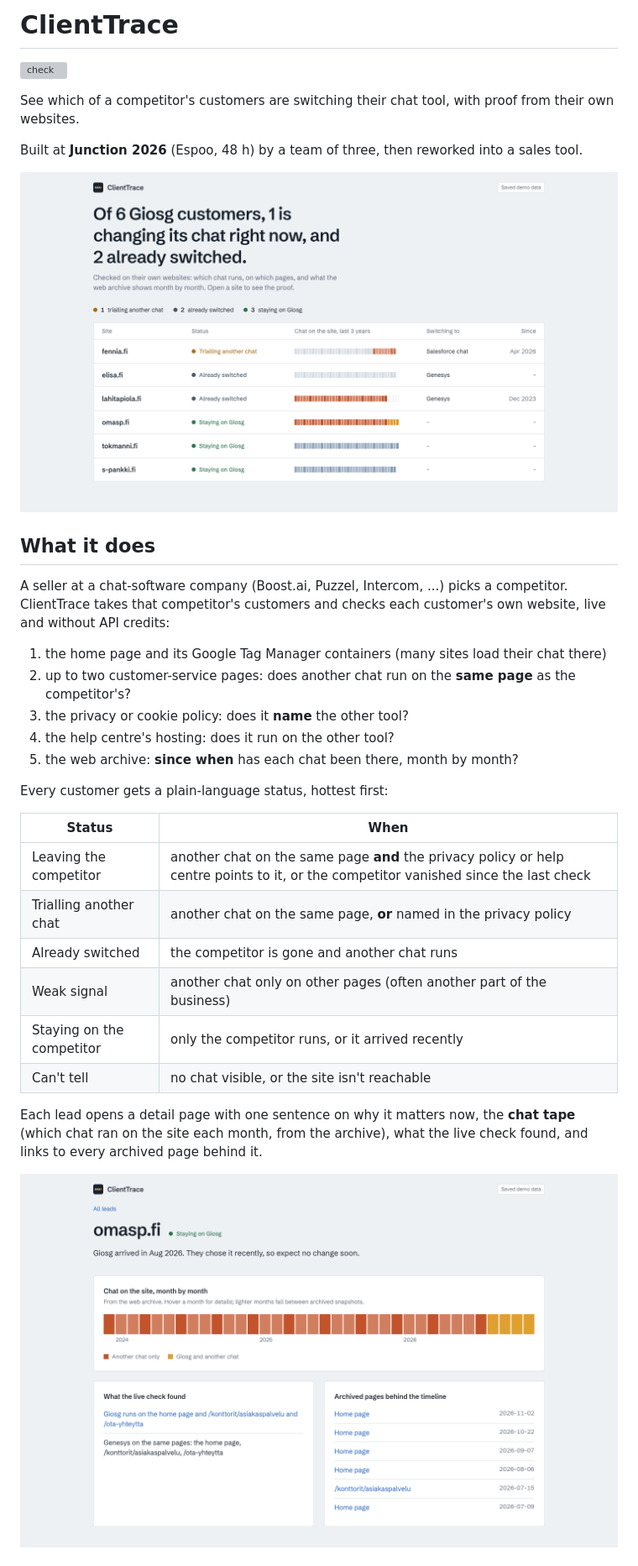
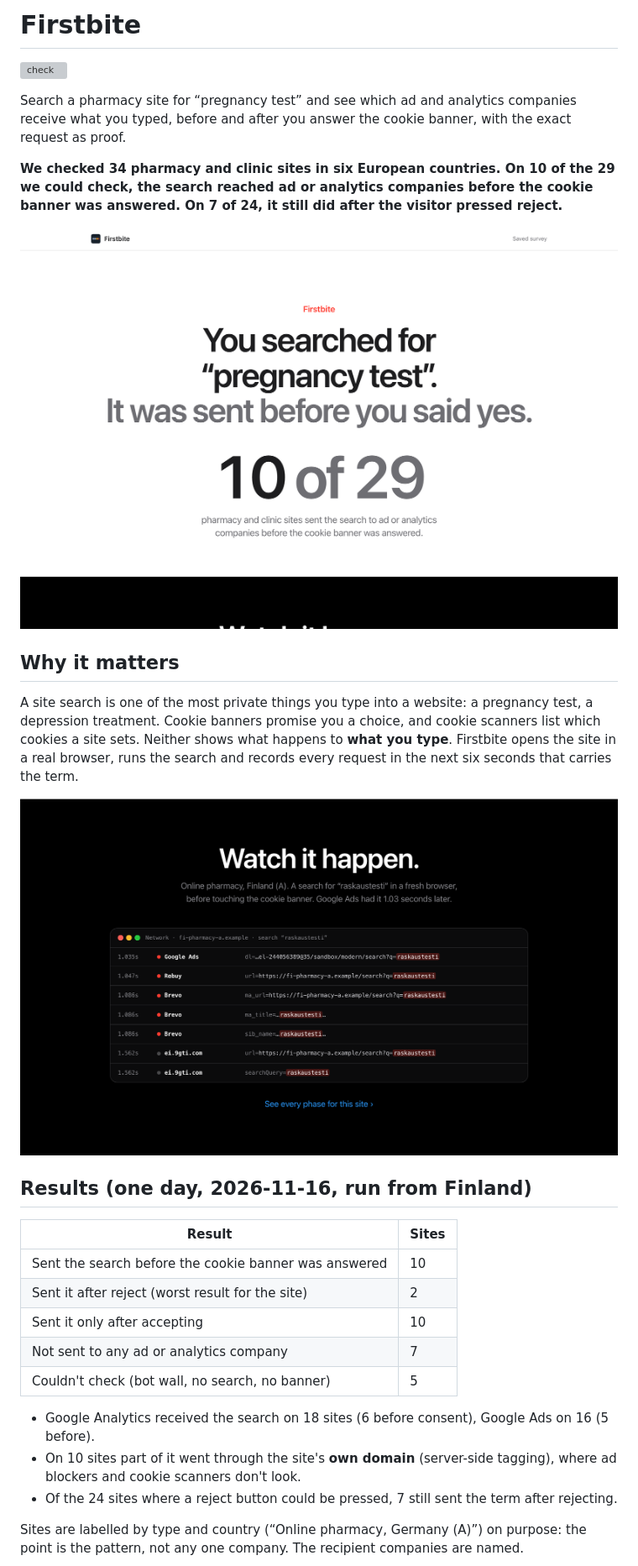
Before and after one commit to danielnurm/ClientTrace, a Markdown page: README.md, the part around one of its changes. Shown at 84% size. Rendered like a GitHub page; pictures changed too: docs/screenshots/lead-detail.png (deleted), docs/screenshots/leads.png (deleted), docs/screenshots/network-log.png (added); grey boxes are pictures that could not be loaded.

Commit message:
docs: README for Firstbite with results, method, decisions and screenshots

```diff
--- a/README.md
+++ b/README.md
@@ -1,2 +1,2 @@
-# ClientTrace
+# Firstbite
 
@@ -4,34 +4,37 @@
 
-See which of a competitor's customers are switching their chat tool, with proof from their own websites.
+Search a pharmacy site for “pregnancy test” and see which ad and analytics companies receive what you typed,
+before and after you answer the cookie banner, with the exact request as proof.
 
-Built at **Junction 2026** (Espoo, 48 h) by a team of three, then reworked into a sales tool.
+**We checked 34 pharmacy and clinic sites in six European countries. On 10 of the 29 we could check, the search
+reached ad or analytics companies before the cookie banner was answered. On 7 of 24, it still did after the
+visitor pressed reject.**
 
-![Lead list: Giosg customers that are changing their chat, with a month-by-month chat tape per site](docs/screenshots/leads.png)
+![Firstbite: “You searched for pregnancy test. It was sent before you said yes.” 10 of 29](docs/screenshots/survey.png)
 
-## What it does
+## Why it matters
 
-A seller at a chat-software company (Boost.ai, Puzzel, Intercom, ...) picks a competitor. ClientTrace takes
-that competitor's customers and checks each customer's own website, live and without API credits:
+A site search is one of the most private things you type into a website: a pregnancy test, a depression
+treatment. Cookie banners promise you a choice, and cookie scanners list which cookies a site sets. Neither
+shows what happens to **what you type**. Firstbite opens the site in a real browser, runs the search and records
+every request in the next six seconds that carries the term.
 
-1. the home page and its Google Tag Manager containers (many sites load their chat there)
-2. up to two customer-service pages: does another chat run on the **same page** as the competitor's?
-3. the privacy or cookie policy: does it **name** the other tool?
-4. the help centre's hosting: does it run on the other tool?
-5. the web archive: **since when** has each chat been there, month by month?
+![The network log: a search for “raskaustesti” reaches Google Ads, Rebuy and Brevo about a second later](docs/screenshots/network-log.png)
 
-Every customer gets a plain-language status, hottest first:
+## Results (one day, 2026-11-16, run from Finland)
 
-| Status | When |
+| Result | Sites |
 |---|---|
-| Leaving the competitor | another chat on the same page **and** the privacy policy or help centre points to it, or the competitor vanished since the last check |
-| Trialling another chat | another chat on the same page, **or** named in the privacy policy |
-| Already switched | the competitor is gone and another chat runs |
-| Weak signal | another chat only on other pages (often another part of the business) |
-| Staying on the competitor | only the competitor runs, or it arrived recently |
-| Can't tell | no chat visible, or the site isn't reachable |
+| Sent the search before the cookie banner was answered | 10 |
+| Sent it after reject (worst result for the site) | 2 |
+| Sent it only after accepting | 10 |
+| Not sent to any ad or analytics company | 7 |
+| Couldn't check (bot wall, no search, no banner) | 5 |
 
-Each lead opens a detail page with one sentence on why it matters now, the **chat tape** (which chat ran on
-the site each month, from the archive), what the live check found, and links to every archived page behind it.
+- Google Analytics received the search on 18 sites (6 before consent), Google Ads on 16 (5 before).
+- On 10 sites part of it went through the site's **own domain** (server-side tagging), where ad blockers and
+  cookie scanners don't look.
+- Of the 24 sites where a reject button could be pressed, 7 still sent the term after rejecting.
 
-![Lead detail for omasp.fi: Genesys for three years, then Giosg arriving next to it in August 2026](docs/screenshots/lead-detail.png)
+Sites are labelled by type and country (“Online pharmacy, Germany (A)”) on purpose: the point is the pattern,
+not any one company. The recipient companies are named.
 
```
Also changed, not shown: other parts of README.md (+60 -61 lines), docs/screenshots/leads-mobile.png (deleted), docs/screenshots/replay.png (added).
